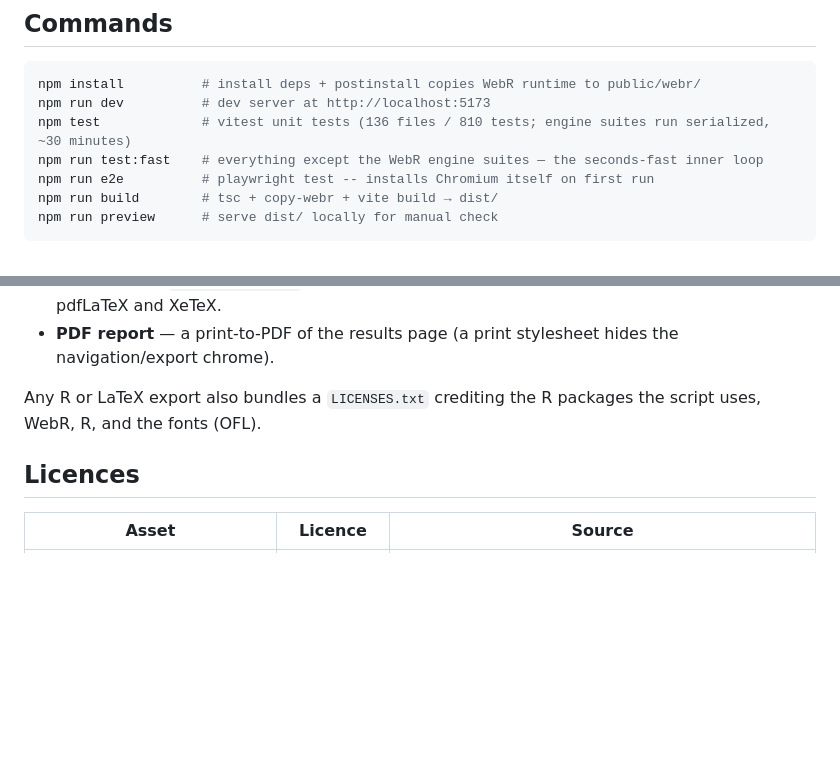
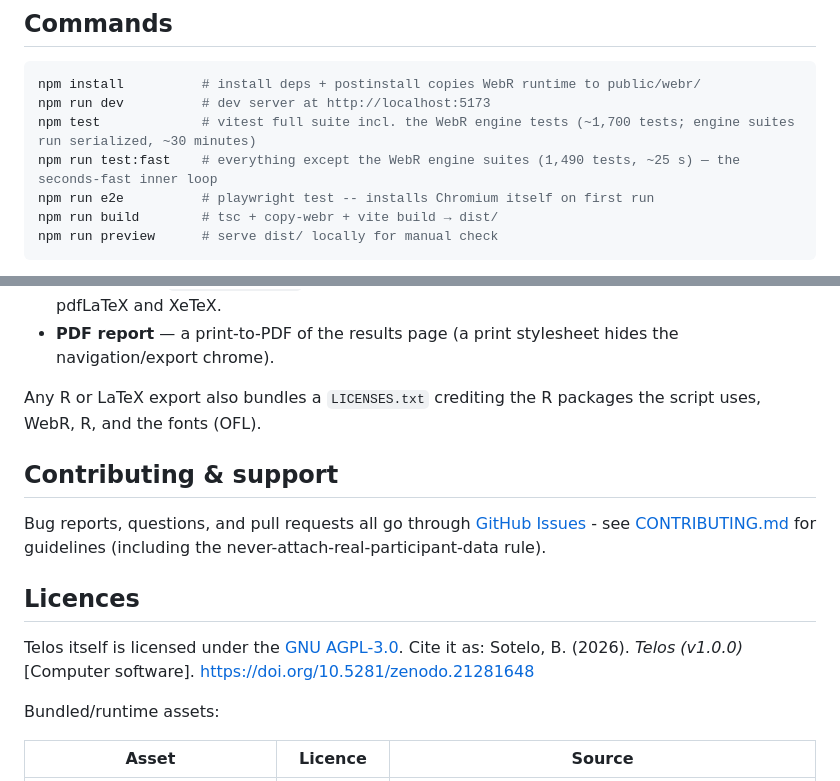
Before and after one commit to benjiesotelo-sudo/Telos, a Markdown page: README.md, 2 parts joined by grey strips. Drawn GitHub-style; blank space fills up the shorter version.

````diff
--- a/README.md
+++ b/README.md
@@ -11,8 +11,8 @@ Design language: dominantly white tool surfaces on a warm paper background, Work
 ```bash
 npm install          # install deps + postinstall copies WebR runtime to public/webr/
 npm run dev          # dev server at http://localhost:5173
-npm test             # vitest unit tests (136 files / 810 tests; engine suites run serialized, ~30 minutes)
-npm run test:fast    # everything except the WebR engine suites — the seconds-fast inner loop
+npm test             # vitest full suite incl. the WebR engine tests (~1,700 tests; engine suites run serialized, ~30 minutes)
+npm run test:fast    # everything except the WebR engine suites (1,490 tests, ~25 s) — the seconds-fast inner loop
 npm run e2e          # playwright test -- installs Chromium itself on first run
 npm run build        # tsc + copy-webr + vite build → dist/
 npm run preview      # serve dist/ locally for manual check
@@ -95,7 +95,16 @@ The export panel offers five tick-able formats, bundled into one `telos-export.z
 
 Any R or LaTeX export also bundles a `LICENSES.txt` crediting the R packages the script uses, WebR, R, and the fonts (OFL).
 
+## Contributing & support
+
+Bug reports, questions, and pull requests all go through [GitHub Issues](https://github.com/benjiesotelo-sudo/Telos/issues) - see [CONTRIBUTING.md](CONTRIBUTING.md) for guidelines (including the never-attach-real-participant-data rule).
+
 ## Licences
+
+Telos itself is licensed under the [GNU AGPL-3.0](LICENSE).
+Cite it as: Sotelo, B. (2026). *Telos (v1.0.0)* [Computer software]. https://doi.org/10.5281/zenodo.21281648
+
+Bundled/runtime assets:
 
 | Asset | Licence | Source |
 |---|---|---|
````
Also changed, not shown: CONTRIBUTING.md (added, +35 -0 lines).
